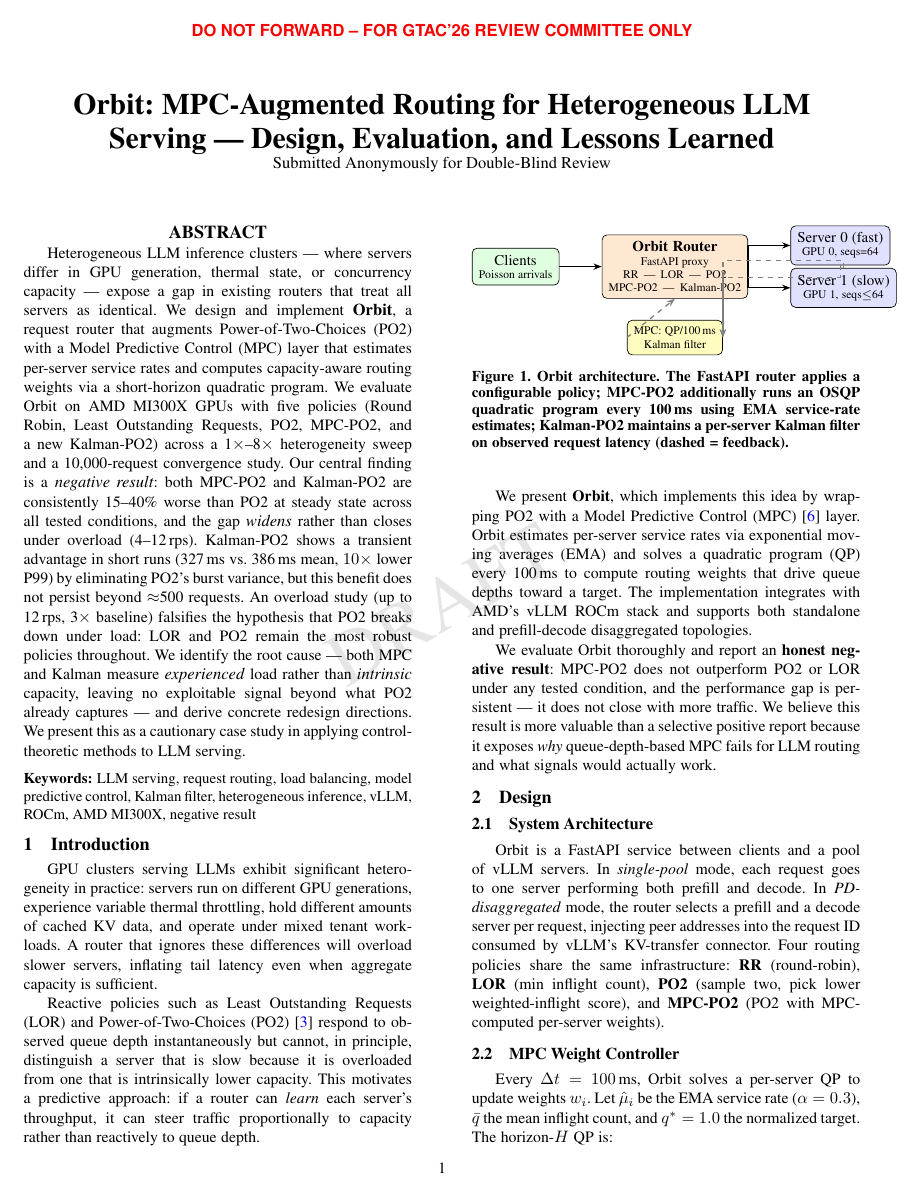
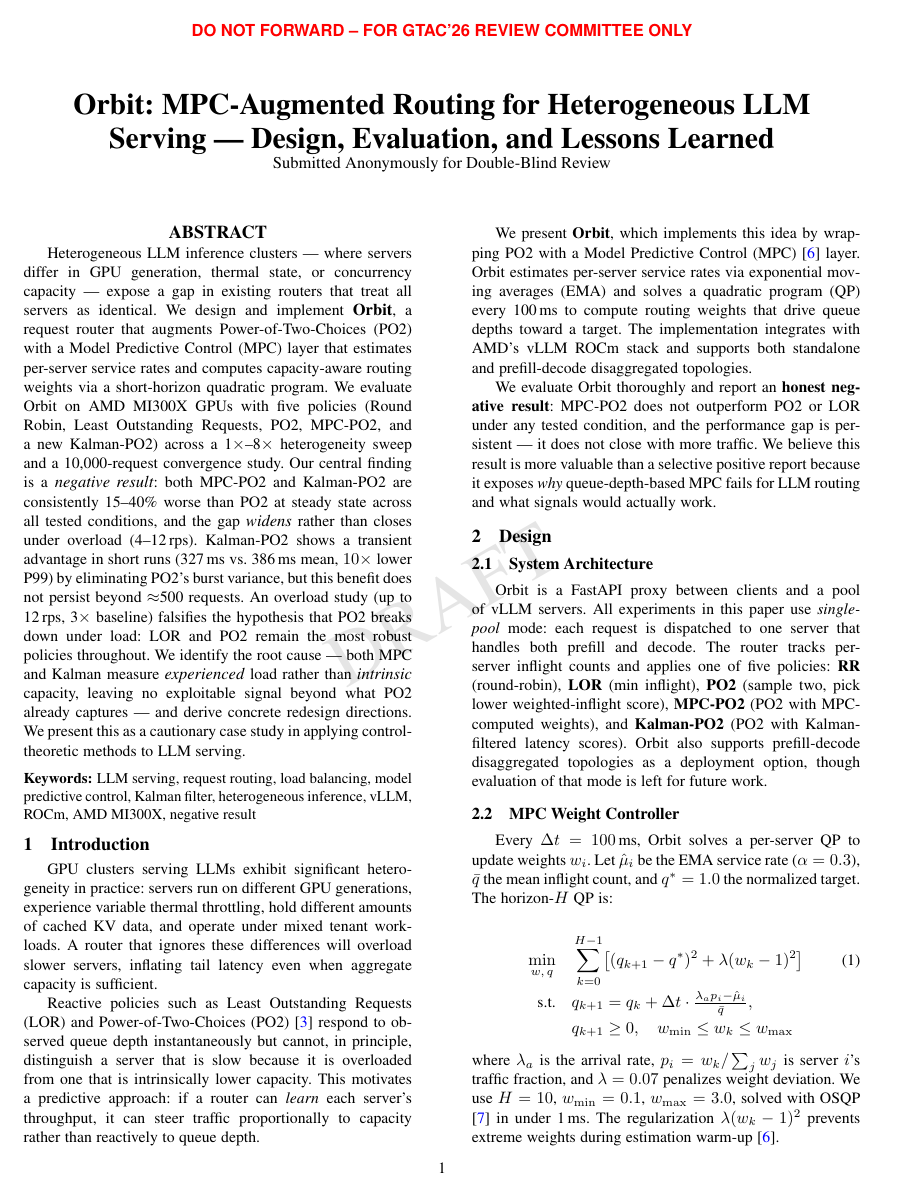
Before and after one commit to itej89/Orbit, a LaTeX document (cluster_experiments/main_blind_review.tex): page 1 of 4. The pictures show the PDF file cluster_experiments/main_blind_review.pdf that the author committed with the source.

```diff
--- a/cluster_experiments/main_blind_review.tex
+++ b/cluster_experiments/main_blind_review.tex
@@ -105,62 +105,16 @@
 
 \subsection{System Architecture}
 
-Orbit is a FastAPI service between clients and a pool of vLLM servers.
-In \emph{single-pool} mode, each request goes to one server performing
-both prefill and decode. In \emph{PD-disaggregated} mode, the router
-selects a prefill and a decode server per request, injecting peer addresses
-into the request ID consumed by vLLM's KV-transfer connector.
-Four routing policies share the same infrastructure: \textbf{RR}
-(round-robin), \textbf{LOR} (min inflight count), \textbf{PO2} (sample
-two, pick lower weighted-inflight score), and \textbf{MPC-PO2} (PO2
-with MPC-computed per-server weights).
-
-\begin{figure}[t]
-\centering
-\begin{tikzpicture}[
-  node distance=0.5cm and 0.9cm,
-  every node/.style={font=\small},
-  box/.style={draw, rounded corners=3pt, minimum width=1.8cm,
-              minimum height=0.55cm, align=center, inner sep=4pt},
-  srv/.style={box, fill=blue!12},
-  rtr/.style={box, fill=orange!18, minimum width=2.4cm, minimum height=1.1cm},
-  ctl/.style={box, fill=yellow!25, minimum width=2.0cm},
-  cli/.style={box, fill=green!12},
-  arr/.style={-{Stealth[length=5pt]}, thick},
-  darr/.style={-{Stealth[length=5pt]}, thick, dashed, gray}
-]
-% Clients
-\node[cli] (cli) {Clients\\[-2pt]\scriptsize Poisson arrivals};
-
-% Router
-\node[rtr, right=0.9cm of cli] (rtr) {
-  \textbf{Orbit Router}\\[-2pt]
-  \scriptsize FastAPI proxy\\[-2pt]
-  \scriptsize RR \,|\, LOR \,|\, PO2\\[-2pt]
-  \scriptsize MPC-PO2 \,|\, Kalman-PO2
-};
-
-% Servers
-\node[srv, right=0.9cm of rtr, yshift=0.45cm]  (s0) {Server 0 (fast)\\[-2pt]\scriptsize GPU 0, seqs=64};
-\node[srv, right=0.9cm of rtr, yshift=-0.45cm] (s1) {Server 1 (slow)\\[-2pt]\scriptsize GPU 1, seqs$\leq$64};
-
-% Controller
-\node[ctl, below=0.45cm of rtr] (ctl) {\scriptsize MPC: QP/100\,ms\\[-2pt]\scriptsize Kalman filter};
-
-% Arrows
-\draw[arr] (cli) -- (rtr);
-\draw[arr] (rtr.east) |- (s0.west);
-\draw[arr] (rtr.east) |- (s1.west);
-\draw[darr] (s0.south) -- ++(0,-0.25) -| (ctl.east);
-\draw[darr] (s1.north) -- ++(0, 0.15) -| (ctl.east);
-\draw[darr] (ctl.west) -- (rtr.south);
-\end{tikzpicture}
-\caption{Orbit architecture. The FastAPI router applies a configurable
-  policy; MPC-PO2 additionally runs an OSQP quadratic program every
-  100\,ms using EMA service-rate estimates; Kalman-PO2 maintains a
-  per-server Kalman filter on observed request latency (dashed = feedback).}
-\label{fig:arch}
-\end{figure}
+Orbit is a FastAPI proxy between clients and a pool of vLLM servers.
+All experiments in this paper use \emph{single-pool} mode: each request
+is dispatched to one server that handles both prefill and decode.
+The router tracks per-server inflight counts and applies one of five
+policies: \textbf{RR} (round-robin), \textbf{LOR} (min inflight),
+\textbf{PO2} (sample two, pick lower weighted-inflight score),
+\textbf{MPC-PO2} (PO2 with MPC-computed weights), and
+\textbf{Kalman-PO2} (PO2 with Kalman-filtered latency scores).
+Orbit also supports prefill-decode disaggregated topologies as a
+deployment option, though evaluation of that mode is left for future work.
 
 \subsection{MPC Weight Controller}
 
@@ -194,7 +147,3 @@
 
 All experiments run on AMD MI300X nodes (192\,GB HBM3/GPU) with
 vLLM v0.23.0 ROCm, serving Qwen3-8B in bfloat16 (\texttt{max-model-len=2048},
-\texttt{gpu-memory-utilization=0.15}). Heterogeneity is simulated via two
-vLLM servers on separate GPUs:
-\textbf{Server 0 (fast):} \texttt{max-num-seqs=64} (fixed);
-\textbf{Server 1 (slow):} \texttt{max-num-seqs} $\in \{64,32,16,8\}$,
```
Also changed, not shown: cluster_experiments/main_blind_review.pdf, cluster_experiments/main_blind_review.tex (15 more changed lines).
